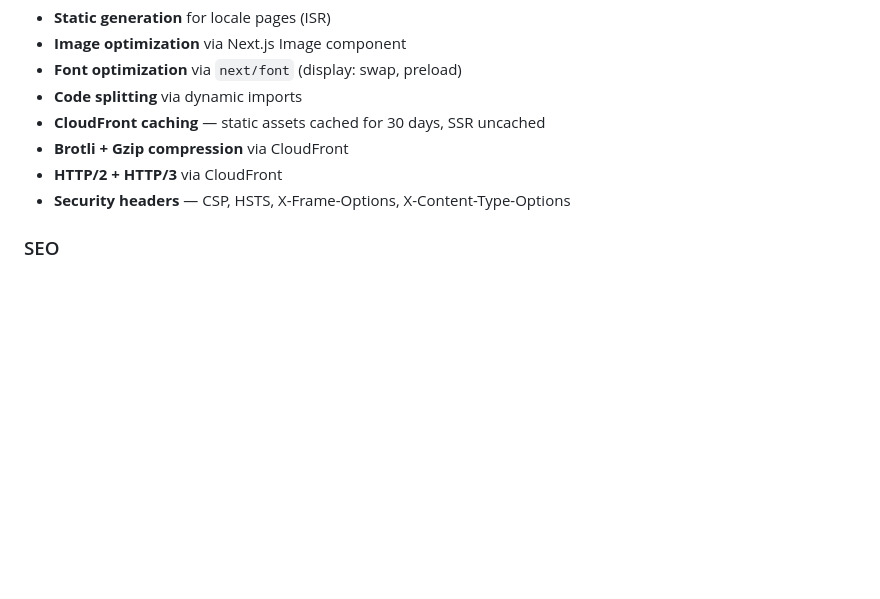
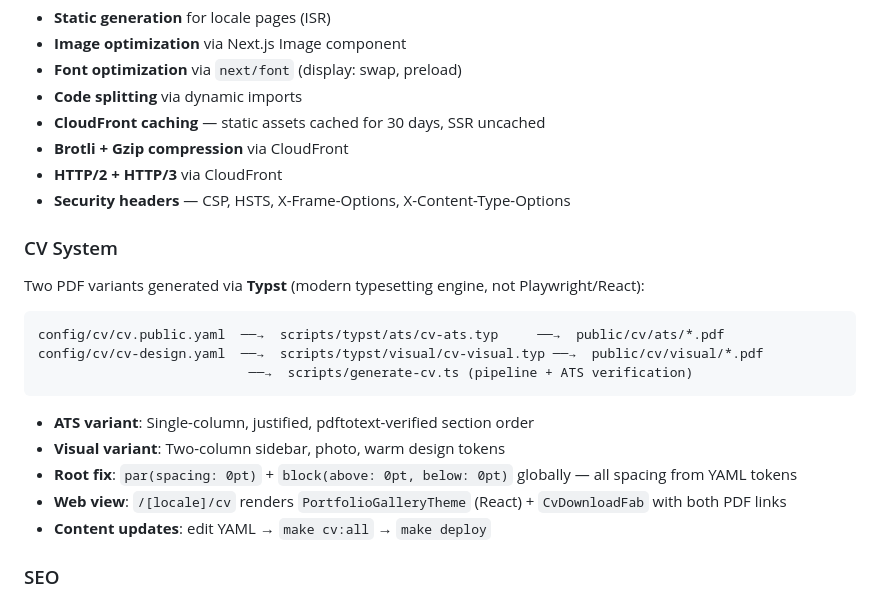
Before and after one commit to ReebalSami/portfolio-website, a Markdown page: docs/ARCHITECTURE.md, the part around the change. GitHub-like rendering; blank space fills up the shorter version.

````diff
--- a/docs/ARCHITECTURE.md
+++ b/docs/ARCHITECTURE.md
@@ -211,6 +211,22 @@ In-memory rate limiting: 10 requests per IP per hour. Reset on Lambda cold start
 - **HTTP/2 + HTTP/3** via CloudFront
 - **Security headers** — CSP, HSTS, X-Frame-Options, X-Content-Type-Options
 
+### CV System
+
+Two PDF variants generated via **Typst** (modern typesetting engine, not Playwright/React):
+
+```
+config/cv/cv.public.yaml  ──→  scripts/typst/ats/cv-ats.typ     ──→  public/cv/ats/*.pdf
+config/cv/cv-design.yaml  ──→  scripts/typst/visual/cv-visual.typ ──→  public/cv/visual/*.pdf
+                           ──→  scripts/generate-cv.ts (pipeline + ATS verification)
+```
+
+- **ATS variant**: Single-column, justified, pdftotext-verified section order
+- **Visual variant**: Two-column sidebar, photo, warm design tokens
+- **Root fix**: `par(spacing: 0pt)` + `block(above: 0pt, below: 0pt)` globally — all spacing from YAML tokens
+- **Web view**: `/[locale]/cv` renders `PortfolioGalleryTheme` (React) + `CvDownloadFab` with both PDF links
+- **Content updates**: edit YAML → `make cv:all` → `make deploy`
+
 ### SEO
 
 - Structured data (JSON-LD) for Person, WebSite
````
Also changed, not shown: README.md (+36 -2 lines).
